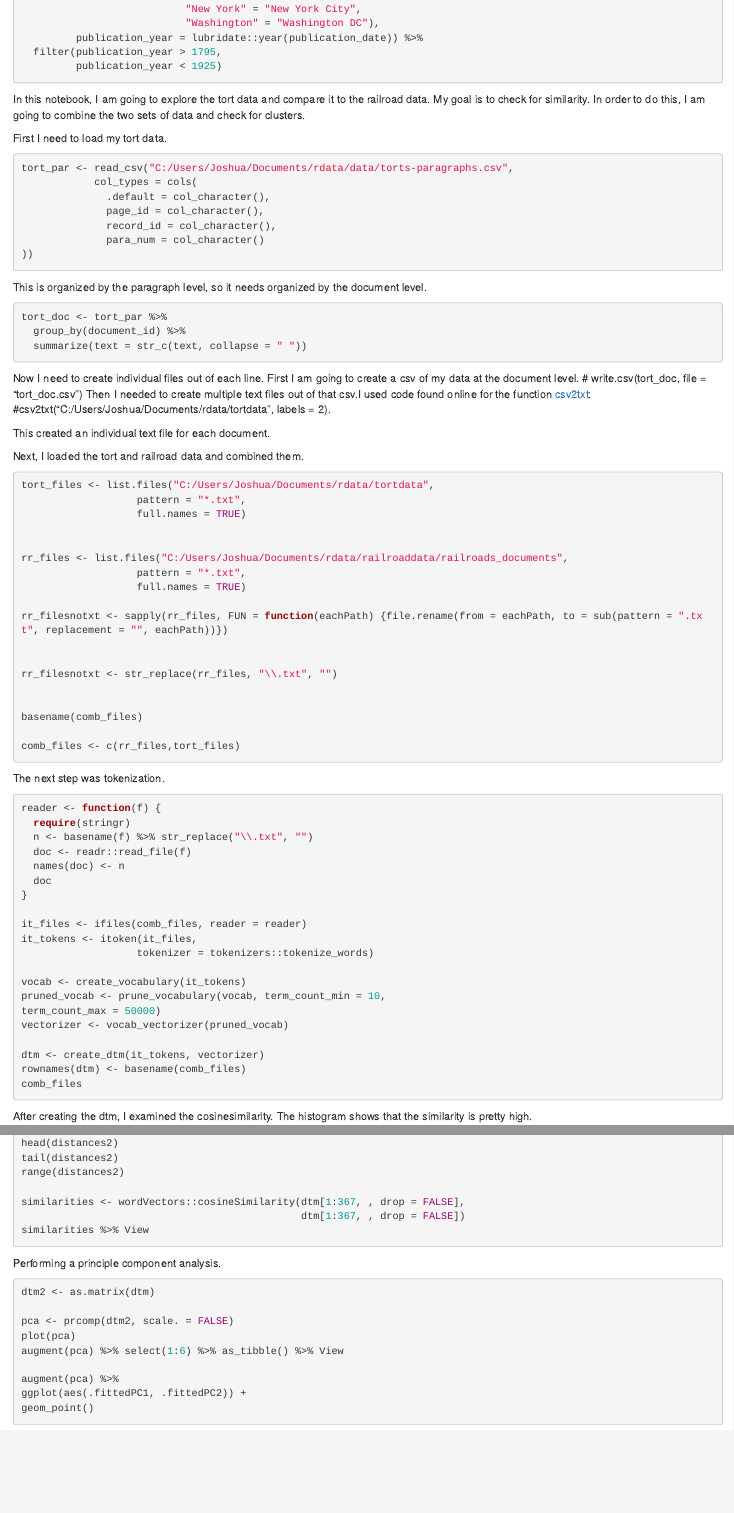
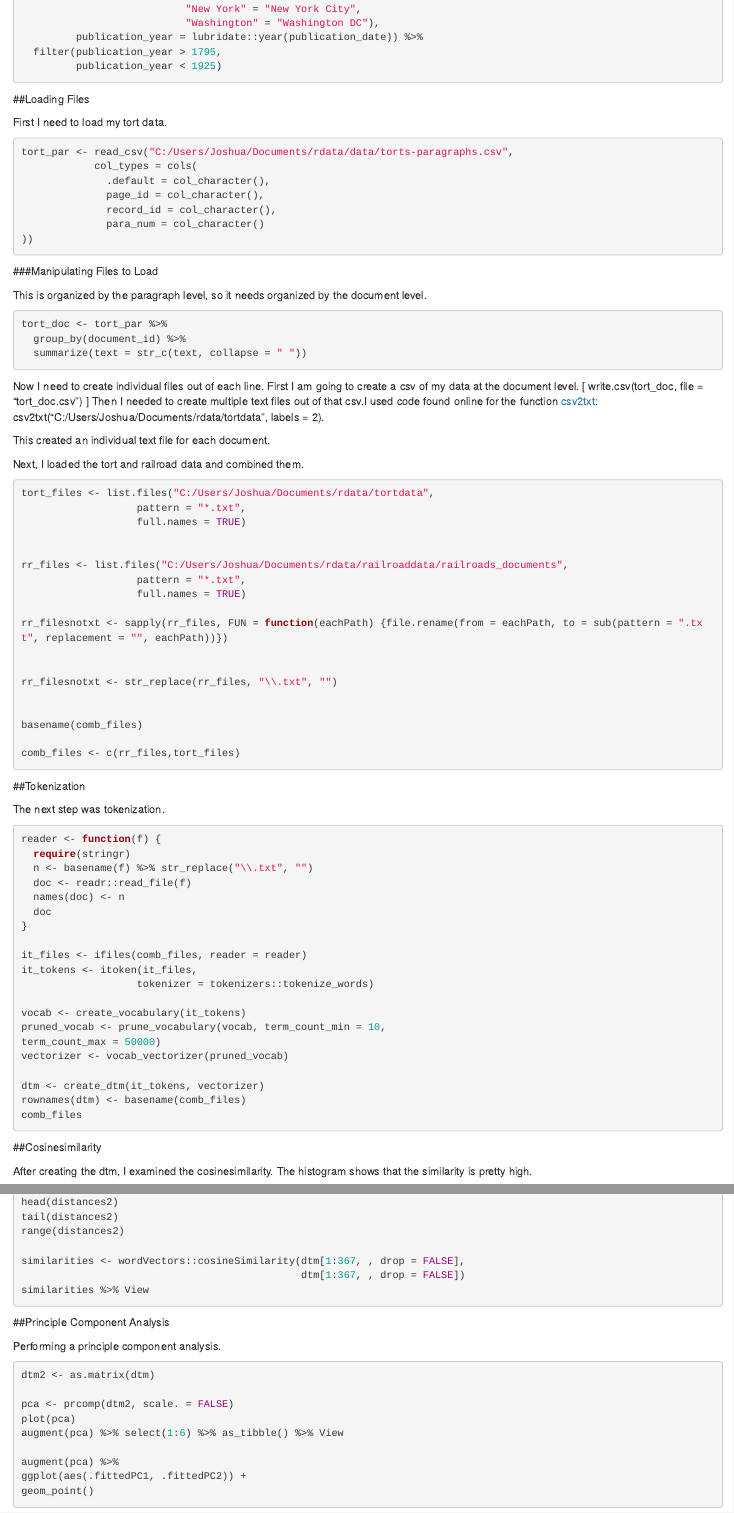
Before and after one commit to jccatalano/textreuse, an R Markdown document (tortexploration.Rmd): the page in a window 1100 px wide, from 1910 px down before the commit and from 2020 px down after it, so that both start at the same text, and a second part further down, joined at a grey line. Rendered offline with R 4.5, knitr and Pandoc, with nearby package versions; the code chunks are not run, so their results and figures are left out.

Commit message:
Making things pretty (er)

````diff
--- a/tortexploration.Rmd
+++ b/tortexploration.Rmd
@@ -112,8 +115,8 @@ us_items <- us_items %>%
 
 ```
 
-In this notebook, I am going to explore the tort data and compare it to the railroad data. My goal is to check for similarity. In order to do this, I am going to combine the two sets of data and check for clusters.
 
+##Loading Files
 
 First I need to load my tort data.
 ```{r}
@@ -125,9 +128,10 @@ tort_par <- read_csv("C:/Users/Joshua/Documents/rdata/data/torts-paragraphs.csv"
               para_num = col_character()
 ))
 ```
-
+###Manipulating Files to Load
 
 This is organized by the paragraph level, so it needs organized by the document level.
+
 ```{r}
 tort_doc <- tort_par %>%
   group_by(document_id) %>%
@@ -135,9 +139,9 @@ tort_doc <- tort_par %>%
 ```
 
 Now I need to create individual files out of each line. First I am going to create a csv of my data at the document level.
-# write.csv(tort_doc, file = "tort_doc.csv")
+[ write.csv(tort_doc, file = "tort_doc.csv") ]
 Then I needed to create multiple text files out of that csv.I used code found online for the function [csv2txt](https://gist.github.com/benmarwick/9266072#file-csv2txts-r):
-#csv2txt("C:/Users/Joshua/Documents/rdata/tortdata", labels = 2).
+csv2txt("C:/Users/Joshua/Documents/rdata/tortdata", labels = 2).
 
 This created an individual text file for each document.
 
@@ -163,7 +167,10 @@ basename(comb_files)
 
 comb_files <- c(rr_files,tort_files)
 ```
+##Tokenization
+
 The next step was tokenization.
+
 ```{r createvocab, cache=TRUE}
 reader <- function(f) {
   require(stringr)
@@ -186,7 +193,11 @@ dtm <- create_dtm(it_tokens, vectorizer)
 rownames(dtm) <- basename(comb_files)
 comb_files
 ```
+
+##Cosinesimilarity
+
 After creating the dtm, I examined the cosinesimilarity. The histogram shows that the similarity is pretty high.
+
 ```{r}
 distances <- dist2(dtm[1, , drop = FALSE], dtm[1:367, ])
 distances2 <- distances[1, ] %>% sort()
@@ -198,11 +209,12 @@ similarities <- wordVectors::cosineSimilarity(dtm[1:367, , drop = FALSE],
                                               dtm[1:367, , drop = FALSE])
 similarities %>% View
 
-
-
 ```
 
+##Principle Component Analysis
+
 Performing a principle component analysis.
+
 ```{r}
 dtm2 <- as.matrix(dtm)
 
````
Also changed, not shown: tortexploration.Rmd (11 more changed lines).
